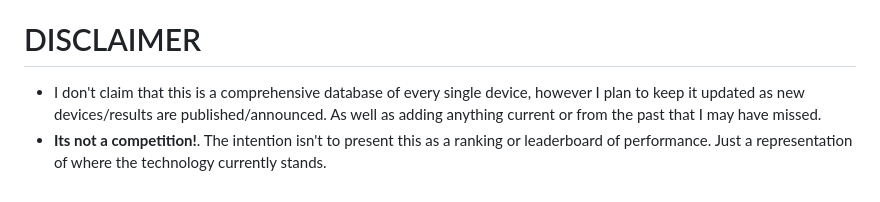
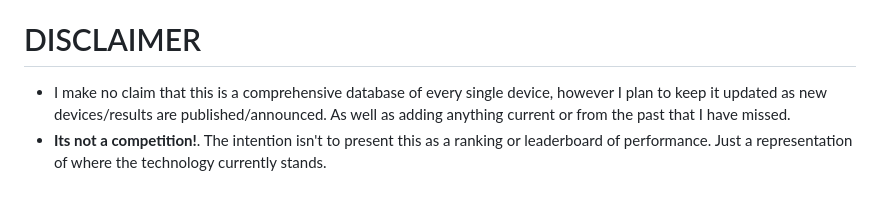
Before and after one commit to a1120960/PAC-SWaP, a Markdown page: README.md, the part around the change. GitHub-like rendering.

```diff
--- a/README.md
+++ b/README.md
@@ -71,5 +71,5 @@ For citation purposes, please reference our arXiv paper (UPCOMING), DOI:
 
 
 # DISCLAIMER
-- I don't claim that this is a comprehensive database of every single device, however I plan to keep it updated as new devices/results are published/announced. As well as adding anything current or from the past that I may have missed.
+- I make no claim that this is a comprehensive database of every single device, however I plan to keep it updated as new devices/results are published/announced. As well as adding anything current or from the past that I have missed.
 - **Its not a competition!**. The intention isn't to present this as a ranking or leaderboard of performance. Just a representation of where the technology currently stands.
```
